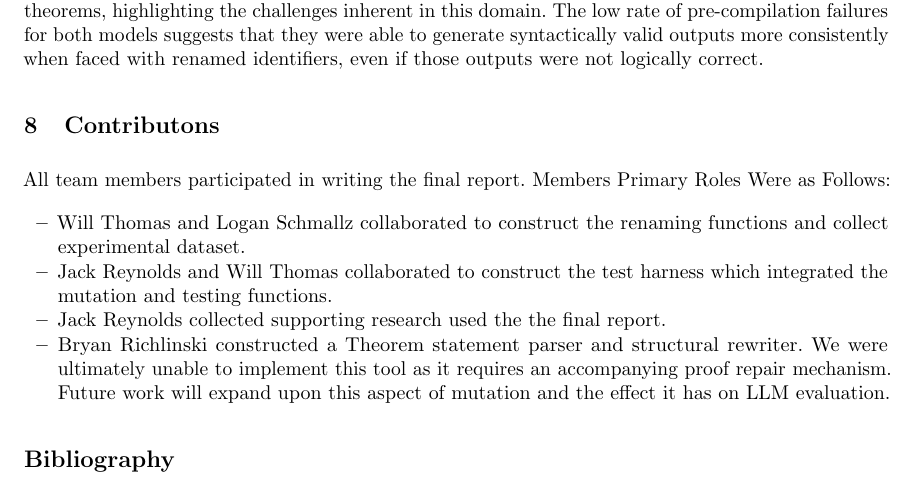
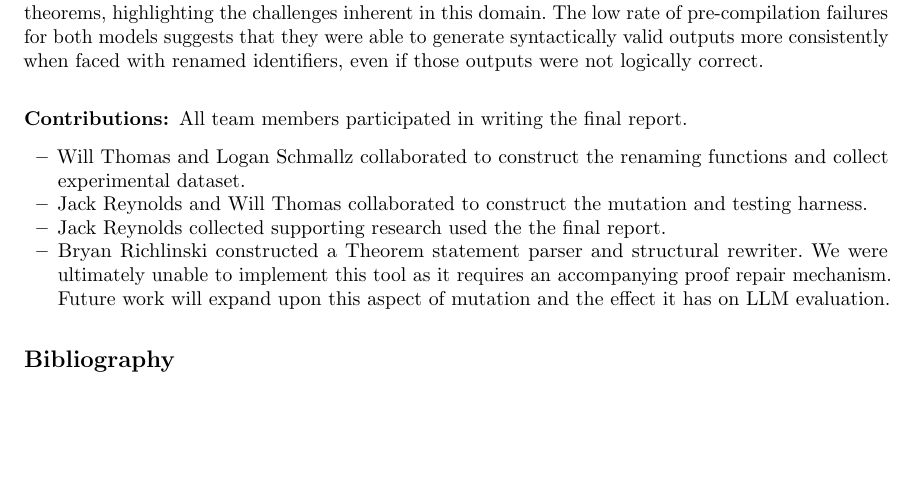
Before and after one commit to Durbatuluk1701/Rocq-LLM-Benchmarks, a LaTeX paper (Paper/final_report.tex, which reads Paper/contributions.tex): part of page 10 of 11, cut so that both start at the same text, the shorter picture padded with empty space. Compiled offline with pdfLaTeX; a missing bibliography style is replaced by a similar one.

Commit message:
minify contributions

```diff
--- a/Paper/contributions.tex
+++ b/Paper/contributions.tex
@@ -1,13 +1,12 @@
-\section{Contributons}
+\subsubsection{Contributions:}
 
 All team members participated in writing the final report.
-Members Primary Roles Were as Follows:
 \begin{itemize}
     \item  Will Thomas and Logan Schmallz collaborated to construct the renaming functions and collect experimental dataset.
-\item Jack Reynolds and Will Thomas collaborated to construct the test harness which integrated the mutation and testing functions.
-\item Jack Reynolds collected supporting research used the the final report.
-\item Bryan Richlinski constructed a Theorem statement parser and structural rewriter. We were ultimately unable to implement
-this tool as it requires an accompanying proof repair mechanism. Future work will expand upon this aspect of mutation and
-the effect it has on LLM evaluation.
+    \item Jack Reynolds and Will Thomas collaborated to construct the mutation and testing harness.
+    \item Jack Reynolds collected supporting research used the the final report.
+    \item Bryan Richlinski constructed a Theorem statement parser and structural rewriter. We were ultimately unable to implement
+    this tool as it requires an accompanying proof repair mechanism.
+    Future work will expand upon this aspect of mutation and the effect it has on LLM evaluation.
 
 \end{itemize}
```
